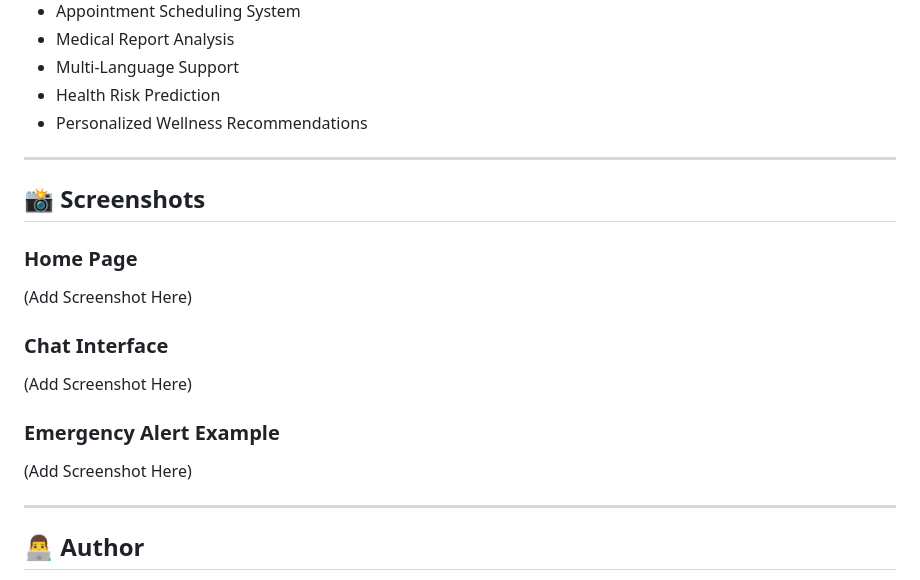
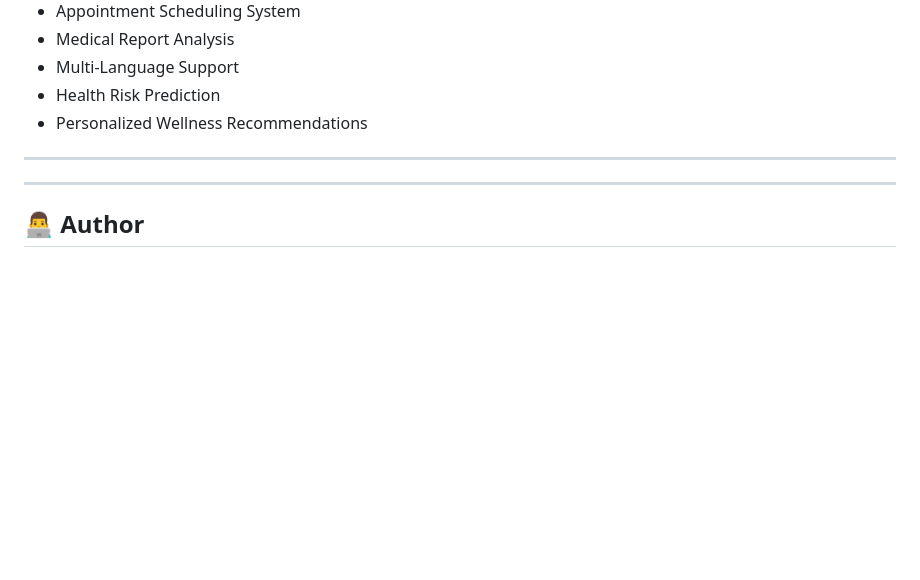
Before and after one commit to nikamswaraj/-Healthcare-Assistant, a Markdown page: README.md, the part around the change. Drawn GitHub-style; blank space fills up the shorter version.

```diff
--- a/README.md
+++ b/README.md
@@ -369,20 +369,6 @@ Clearly states that information is educational and not medical advice.
 
 ---
 
-## 📸 Screenshots
-
-### Home Page
-
-(Add Screenshot Here)
-
-### Chat Interface
-
-(Add Screenshot Here)
-
-### Emergency Alert Example
-
-(Add Screenshot Here)
-
 ---
 
 ## 👨‍💻 Author
```
